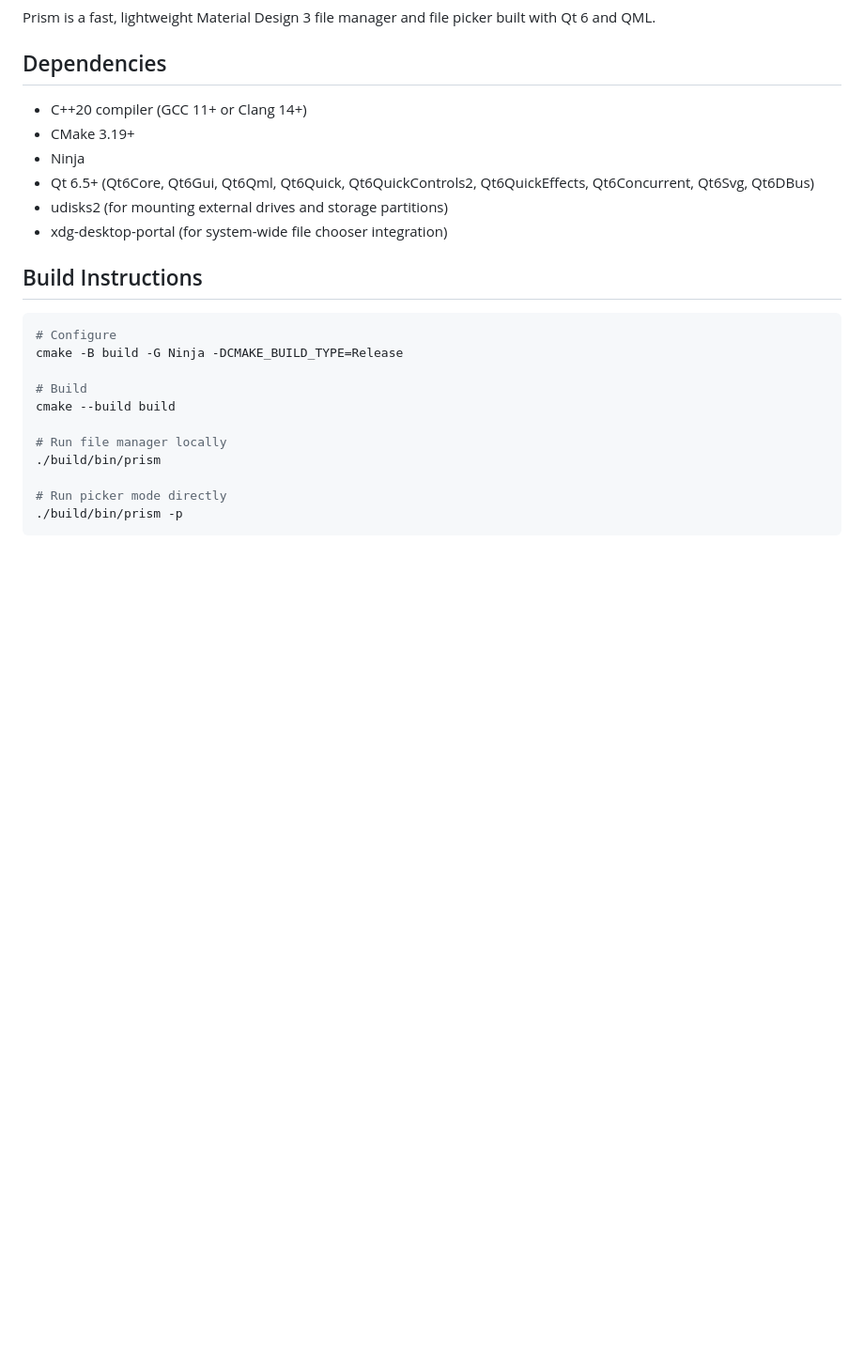
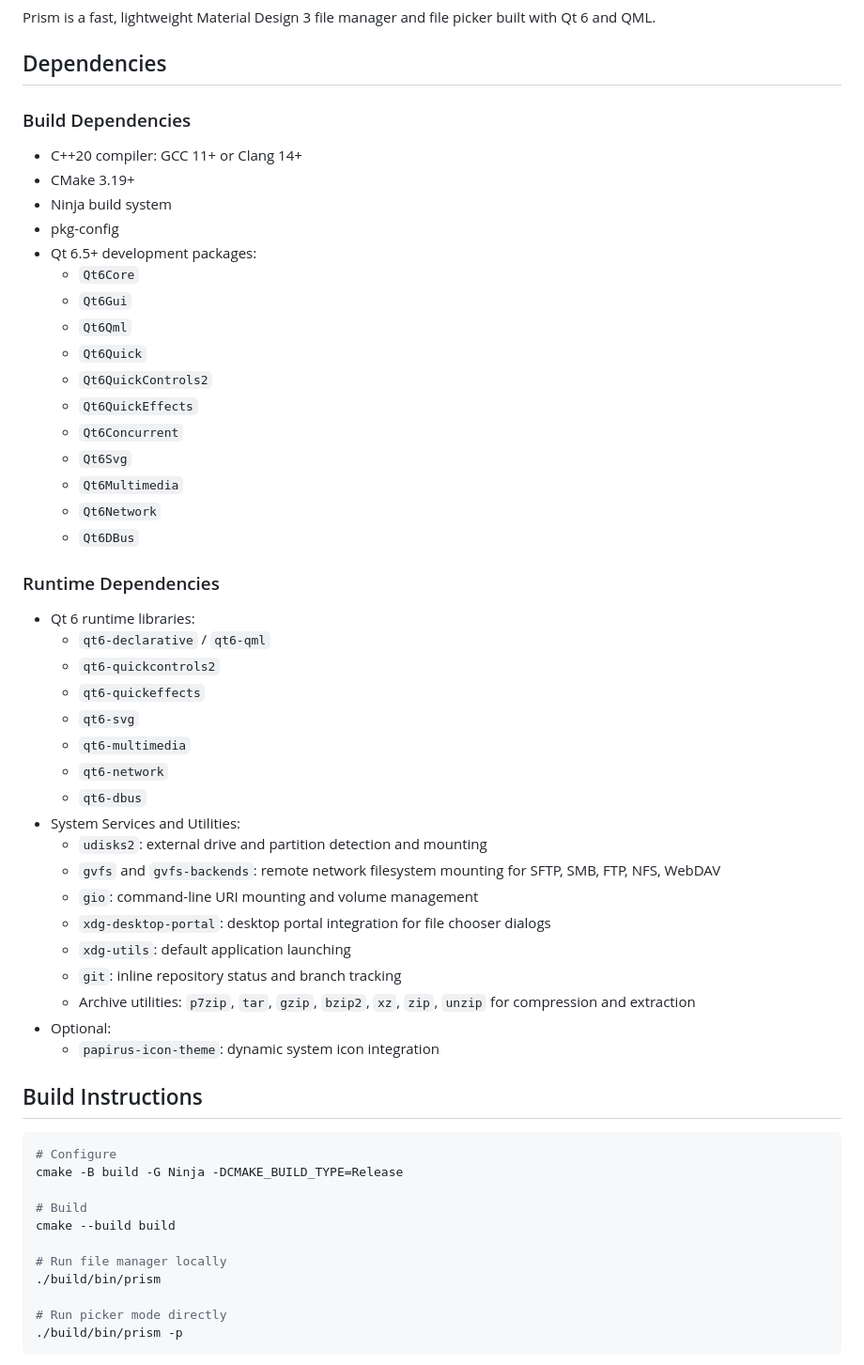
Before and after one commit to AstraSuite/Atlas, a Markdown page: README.md, the part around one of its changes. Shown at 94% size. GitHub-like rendering; blank space fills up the shorter version.

Commit message:
Document build and runtime dependencies in README

```diff
--- a/README.md
+++ b/README.md
@@ -4,12 +4,45 @@ Prism is a fast, lightweight Material Design 3 file manager and file picker buil
 
 ## Dependencies
 
-- C++20 compiler (GCC 11+ or Clang 14+)
+### Build Dependencies
+
+- C++20 compiler: GCC 11+ or Clang 14+
 - CMake 3.19+
-- Ninja
-- Qt 6.5+ (Qt6Core, Qt6Gui, Qt6Qml, Qt6Quick, Qt6QuickControls2, Qt6QuickEffects, Qt6Concurrent, Qt6Svg, Qt6DBus)
-- udisks2 (for mounting external drives and storage partitions)
-- xdg-desktop-portal (for system-wide file chooser integration)
+- Ninja build system
+- pkg-config
+- Qt 6.5+ development packages:
+  - `Qt6Core`
+  - `Qt6Gui`
+  - `Qt6Qml`
+  - `Qt6Quick`
+  - `Qt6QuickControls2`
+  - `Qt6QuickEffects`
+  - `Qt6Concurrent`
+  - `Qt6Svg`
+  - `Qt6Multimedia`
+  - `Qt6Network`
+  - `Qt6DBus`
+
+### Runtime Dependencies
+
+- Qt 6 runtime libraries:
+  - `qt6-declarative` / `qt6-qml`
+  - `qt6-quickcontrols2`
+  - `qt6-quickeffects`
+  - `qt6-svg`
+  - `qt6-multimedia`
+  - `qt6-network`
+  - `qt6-dbus`
+- System Services and Utilities:
+  - `udisks2`: external drive and partition detection and mounting
+  - `gvfs` and `gvfs-backends`: remote network filesystem mounting for SFTP, SMB, FTP, NFS, WebDAV
+  - `gio`: command-line URI mounting and volume management
+  - `xdg-desktop-portal`: desktop portal integration for file chooser dialogs
+  - `xdg-utils`: default application launching
+  - `git`: inline repository status and branch tracking
+  - Archive utilities: `p7zip`, `tar`, `gzip`, `bzip2`, `xz`, `zip`, `unzip` for compression and extraction
+- Optional:
+  - `papirus-icon-theme`: dynamic system icon integration
 
 ## Build Instructions
 
```
Also changed, not shown: other parts of README.md (+5 -5 lines).
